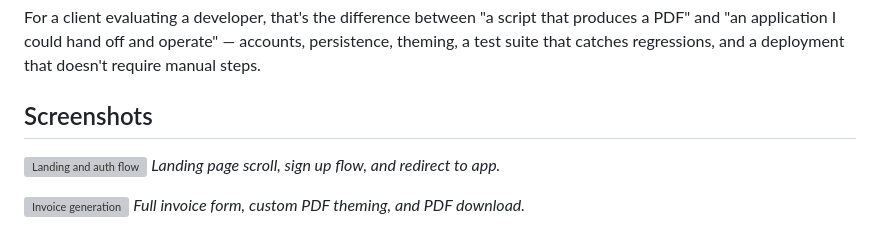
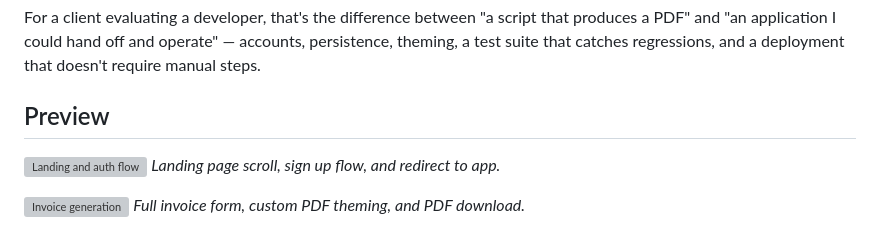
Before and after one commit to dionicio-damiani/ledgerly, a Markdown page: README.md, the part around the change. Rendered like a GitHub page; grey boxes are pictures that could not be loaded.

Commit message:
docs(readme): rename Screenshots section to Preview

```diff
--- a/README.md
+++ b/README.md
@@ -58,7 +58,7 @@ Ledgerly is structured to demonstrate the parts of a freelance engagement that a
 
 For a client evaluating a developer, that's the difference between "a script that produces a PDF" and "an application I could hand off and operate" — accounts, persistence, theming, a test suite that catches regressions, and a deployment that doesn't require manual steps.
 
-## Screenshots
+## Preview
 
 ![Landing and auth flow](assets/landing.gif)
 *Landing page scroll, sign up flow, and redirect to app.*
```
